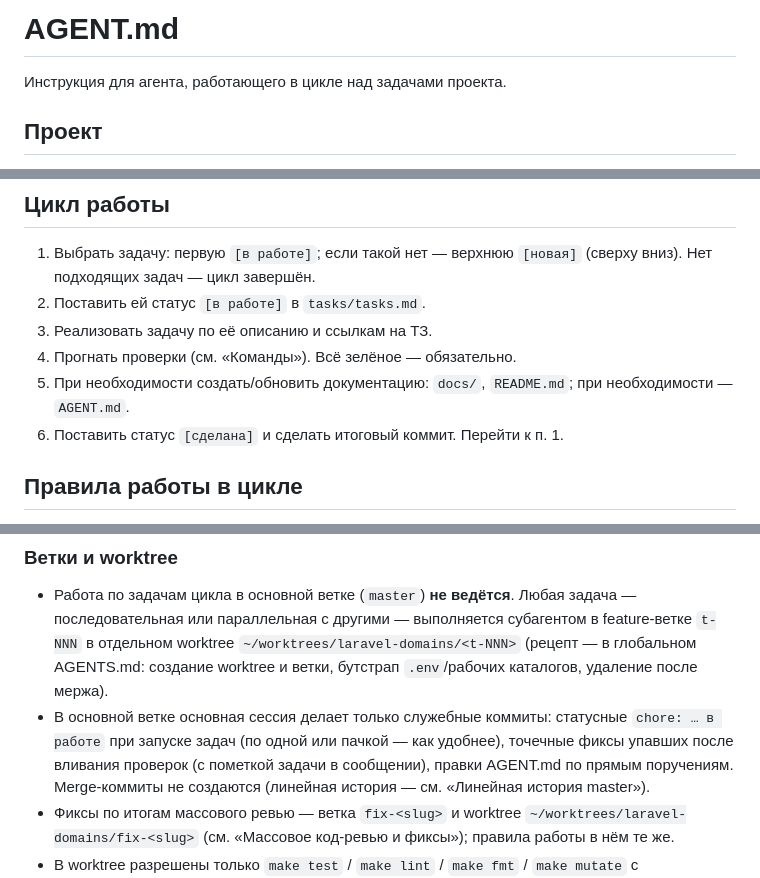
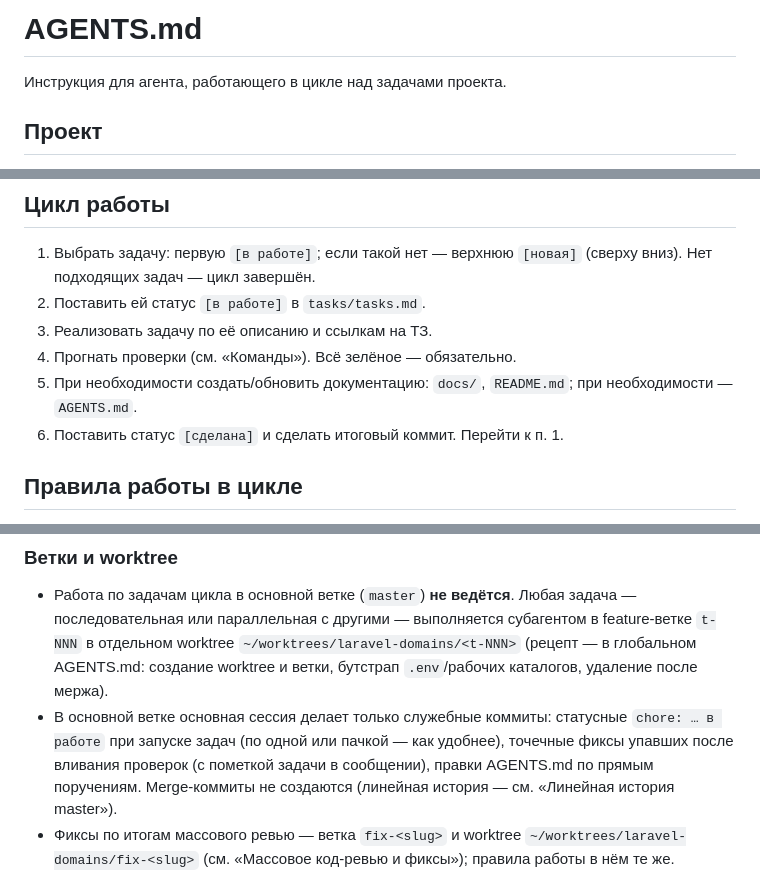
Before and after one commit to yepbro/laravel-domains, a Markdown page: AGENTS.md, 3 parts joined by grey strips. GitHub-like rendering.

Commit message:
chore: переименование AGENT.md -> AGENTS.md (стандартное имя инструкций агента; самоссылки и ссылка в tasks.md обновлены, исторический архив tasks_done.md не переписывается)

```diff
--- a/AGENT.md
+++ b/AGENTS.md
@@ -1,4 +1,4 @@
-# AGENT.md
+# AGENTS.md
 
 Инструкция для агента, работающего в цикле над задачами проекта.
 
@@ -15,7 +15,7 @@ Dev-окружение — Docker (Go на хосте не нужен). Стру
 2. Поставить ей статус `[в работе]` в `tasks/tasks.md`.
 3. Реализовать задачу по её описанию и ссылкам на ТЗ.
 4. Прогнать проверки (см. «Команды»). Всё зелёное — обязательно.
-5. При необходимости создать/обновить документацию: `docs/`, `README.md`; при необходимости — `AGENT.md`.
+5. При необходимости создать/обновить документацию: `docs/`, `README.md`; при необходимости — `AGENTS.md`.
 6. Поставить статус `[сделана]` и сделать итоговый коммит. Перейти к п. 1.
 
 ## Правила работы в цикле
@@ -185,7 +185,7 @@ read-only и формат P0–P3 обязаны быть в тексте про
 - В основной ветке основная сессия делает только служебные коммиты:
   статусные `chore: … в работе` при запуске задач (по одной или пачкой —
   как удобнее), точечные фиксы упавших после вливания проверок
-  (с пометкой задачи в сообщении), правки AGENT.md
+  (с пометкой задачи в сообщении), правки AGENTS.md
   по прямым поручениям. Merge-коммиты не создаются (линейная история —
   см. «Линейная история master»).
 - Фиксы по итогам массового ревью — ветка `fix-<slug>` и worktree
```
Also changed, not shown: tasks/tasks.md (+1 -1 lines).
